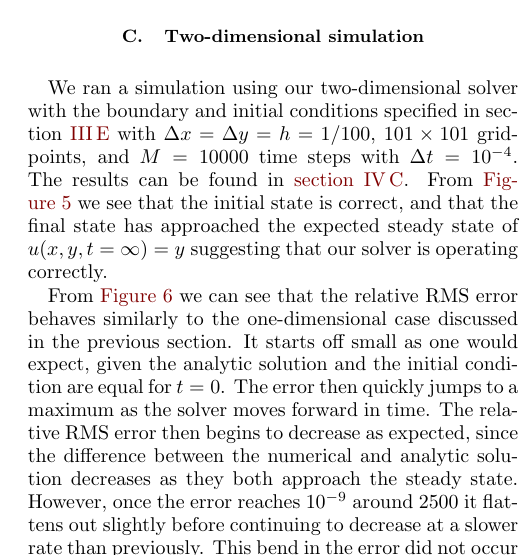
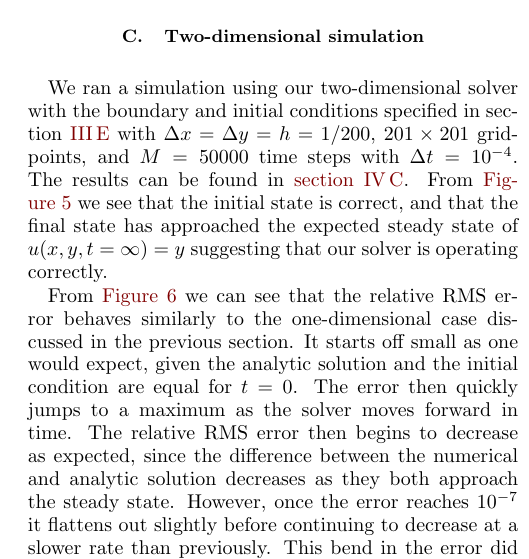
Before and after one commit to eivinsto/FYS3150_Project_5, a LaTeX paper (doc/FYS3150_Project_5.tex): part of one column of page 25 of 29, cut so that both start at the same text. Compiled offline with pdfLaTeX.

Commit message:
Updated discussion of 2D run

```diff
--- a/doc/FYS3150_Project_5.tex
+++ b/doc/FYS3150_Project_5.tex
@@ -1526,9 +1526,9 @@ The most interesting results that can be obtained from these plots is the fact t
 All in all, in terms of the error produced, the explicit scheme fares better than the implicit schemes. The implicit schemes naturally requires more FLOPs to solve, and we generally attribute the increase in error this as we do not see any error in our implementations. Assuming that these results are correct, this indicates that the explicit scheme is the better one to choose. This conclusion is a bit naive, however. As the simulations here are not particularly compuationally expensive, the explicit scheme is clearly better. In certain cases when the spatial resolution needs to be very high, however, the stability condition for the explicit scheme might impose that we need an inordinate amount of timesteps in order to simulate for any significant timescale. In these cases we can instead choose to use an implicit scheme, despite it producing more errors, as they do not impose any constraints on the choice of timestep. This can significantly reduce the computational cost, and if the errors produced are not significant enough to matter, the implicit schemes are clearly the better choice. Thus, we conclude that when choosing which scheme to use it is necessary to factor together the computational cost along with the errors produced, and not look at just the errors produced.
 
 \subsection{Two-dimensional simulation} \label{sec:discussion_2D}
-We ran a simulation using our two-dimensional solver with the boundary and initial conditions specified in section \ref{sec:method_2D_sim} with \(\Delta x = \Delta y = h = 1/100\), \(101\times 101\) grid-points, and \(M = 10000\) time steps with \(\Delta t = 10^{-4}\). The results can be found in \autoref{sec:results_2D}. From \autoref{fig:solution_2D} we see that the initial state is correct, and that the final state has approached the expected steady state of \(u(x, y, t=\infty) = y\) suggesting that our solver is operating correctly.
-
-From \autoref{fig:error_2D} we can see that the relative RMS error behaves similarly to the one-dimensional case discussed in the previous section. It starts off small as one would expect, given the analytic solution and the initial condition are equal for \(t=0\). The error then quickly jumps to a maximum as the solver moves forward in time. The relative RMS error then begins to decrease as expected, since the difference between the numerical and analytic solution decreases as they both approach the steady state. However, once the error reaches \(10^{-9}\) around \(2500\) it flattens out slightly before continuing to decrease at a slower rate than previously. This bend in the error did not occur when using a tolerance of \(10^{-12}\) for the Jacobi iterations, but it appeared when we increased the tolerance to \(10^{-10}\) to save time. We have not verified the cause of this slight change in behavior. It could be an indication that there is a problem with our implementation, though we have not ruled out the possibility of this being a property of the example problem we have chosen. The error eventually stabilizes at \(10^{-13}\) suggesting we have hit the smallest error the precision of our numbers will allow.
+We ran a simulation using our two-dimensional solver with the boundary and initial conditions specified in section \ref{sec:method_2D_sim} with \(\Delta x = \Delta y = h = 1/200\), \(201\times 201\) grid-points, and \(M = 50000\) time steps with \(\Delta t = 10^{-4}\). The results can be found in \autoref{sec:results_2D}. From \autoref{fig:solution_2D} we see that the initial state is correct, and that the final state has approached the expected steady state of \(u(x, y, t=\infty) = y\) suggesting that our solver is operating correctly.
+
+From \autoref{fig:error_2D} we can see that the relative RMS error behaves similarly to the one-dimensional case discussed in the previous section. It starts off small as one would expect, given the analytic solution and the initial condition are equal for \(t=0\). The error then quickly jumps to a maximum as the solver moves forward in time. The relative RMS error then begins to decrease as expected, since the difference between the numerical and analytic solution decreases as they both approach the steady state. However, once the error reaches \(10^{-7}\) it flattens out slightly before continuing to decrease at a slower rate than previously. This bend in the error did not occur when using a tolerance of \(10^{-12}\) for the Jacobi iterations, but it appeared when we increased the tolerance to \(10^{-10}\) to save time. We have not verified the cause of this slight change in behavior. It could be an indication that there is a problem with our implementation, though we have not ruled out the possibility of this being a property of the example problem we have chosen. The error eventually stabilizes at \(10^{-13}\) suggesting we have hit the smallest error the precision of our numbers will allow.
 
 
 \subsection{Temperature gradient of lithosphere} \label{sec:discussion_lithosphere}
```
